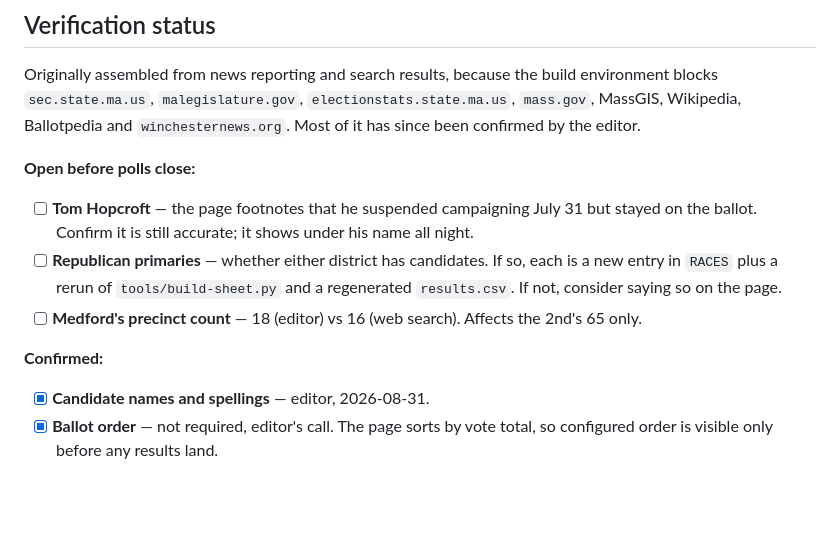
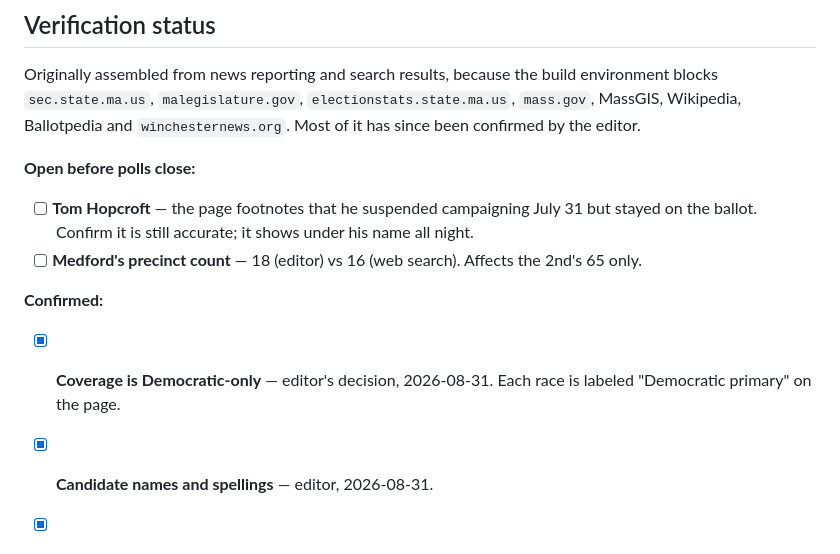
Before and after one commit to wdowd-arch/winchester-primary-2026, a Markdown page: docs/HANDOFF.md, the part around the change. Drawn GitHub-style; blank space fills up the shorter version.

```diff
--- a/docs/HANDOFF.md
+++ b/docs/HANDOFF.md
@@ -189,12 +189,12 @@ Wikipedia, Ballotpedia and `winchesternews.org`. Most of it has since been confi
 
 - [ ] **Tom Hopcroft** — the page footnotes that he suspended campaigning July 31 but stayed on
       the ballot. Confirm it is still accurate; it shows under his name all night.
-- [ ] **Republican primaries** — whether either district has candidates. If so, each is a new
-      entry in `RACES` plus a rerun of `tools/build-sheet.py` and a regenerated `results.csv`. If
-      not, consider saying so on the page.
 - [ ] **Medford's precinct count** — 18 (editor) vs 16 (web search). Affects the 2nd's 65 only.
 
 **Confirmed:**
+
+- [x] **Coverage is Democratic-only** — editor's decision, 2026-08-31. Each race is labeled
+      "Democratic primary" on the page.
 
 - [x] **Candidate names and spellings** — editor, 2026-08-31.
 - [x] **Ballot order** — not required, editor's call. The page sorts by vote total, so configured
```
Also changed, not shown: CLAUDE.md (+7 -4 lines), README.md (+2 -2 lines).
